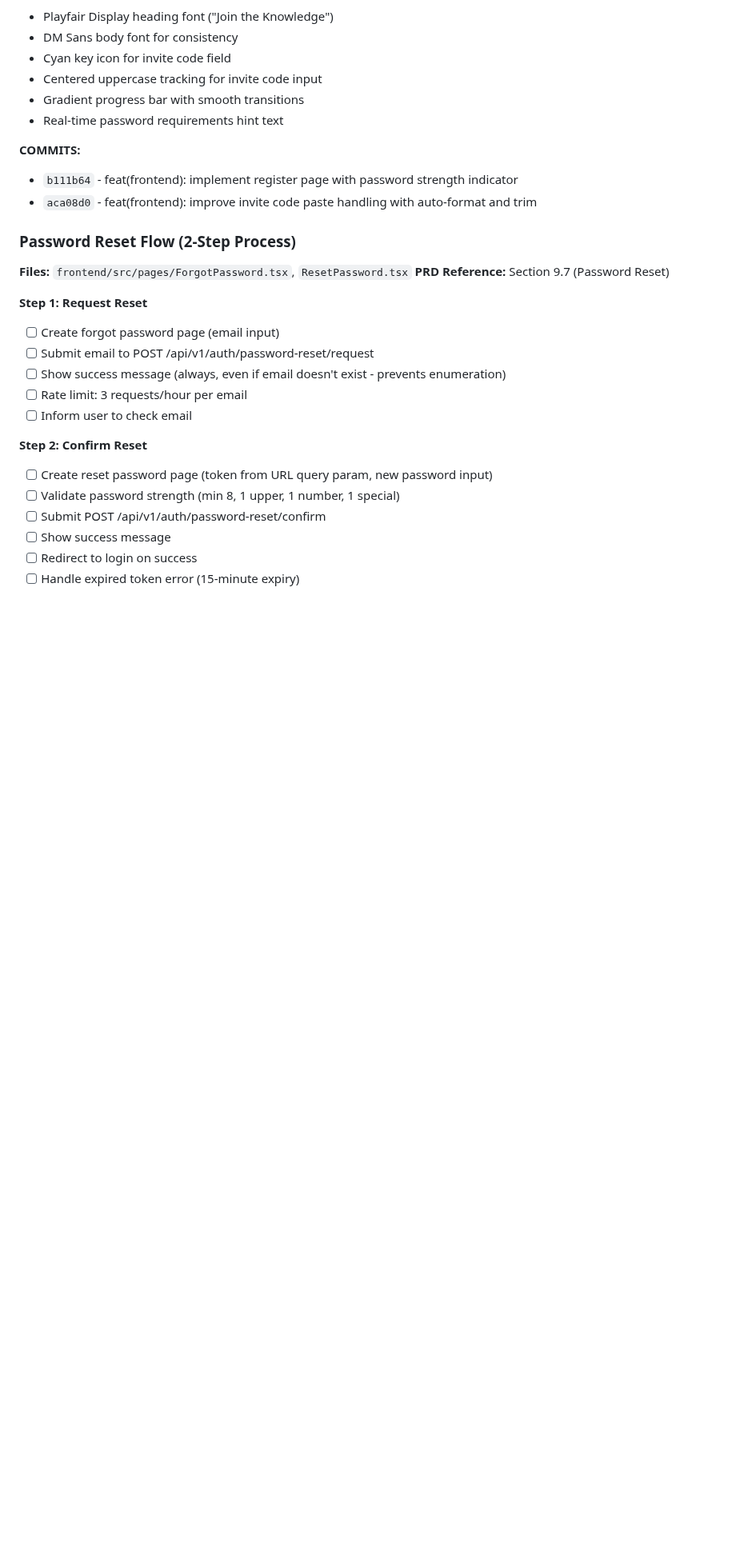
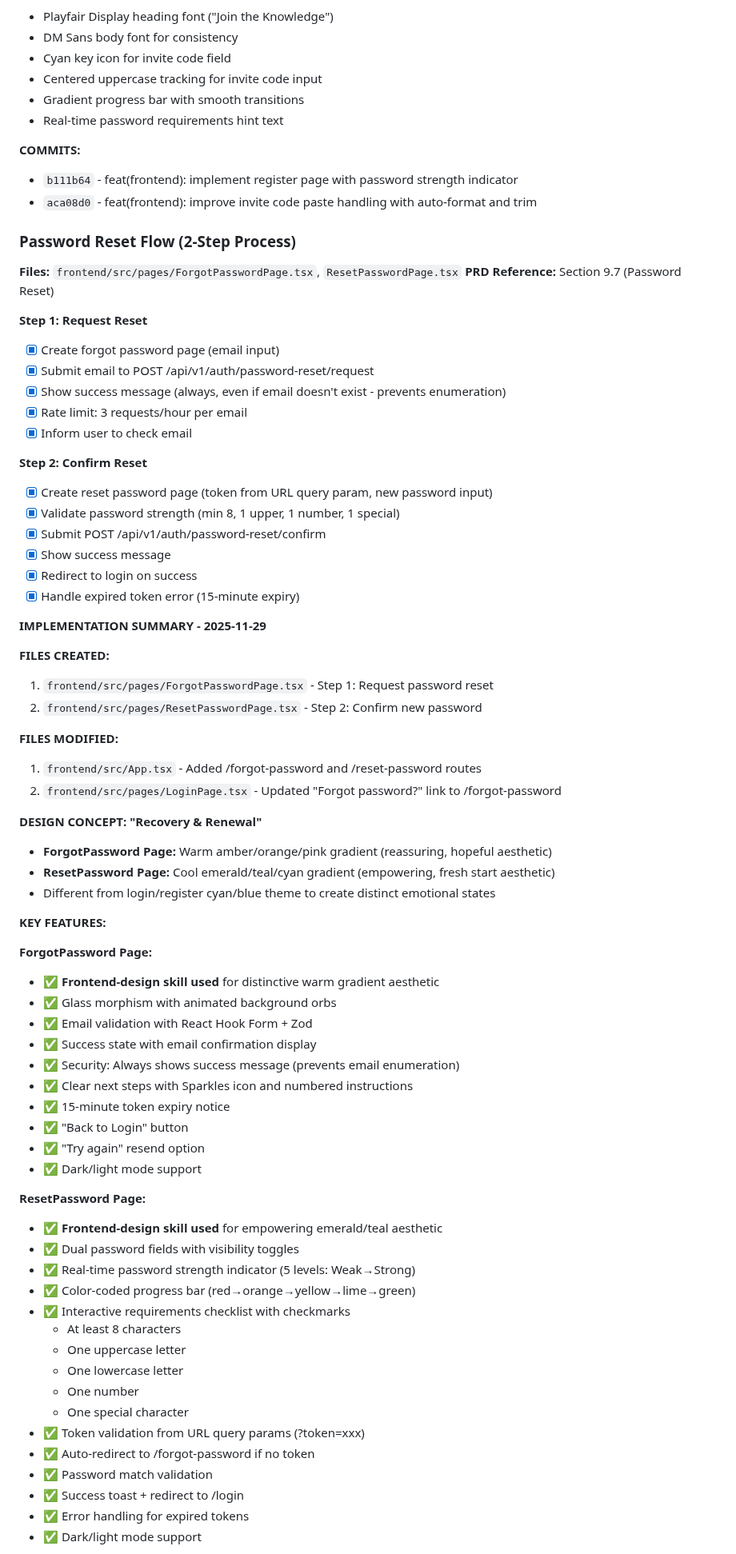
Before and after one commit to Haidarabbas731/Ragify, a Markdown page: tasks/12-FRONTEND.md, the part around one of its changes. Shown at 80% size. GitHub-like rendering; blank space fills up the shorter version.

Commit message:
docs: document password reset flow implementation with Recovery & Renewal design

```diff
--- a/tasks/12-FRONTEND.md
+++ b/tasks/12-FRONTEND.md
@@ -592,20 +592,68 @@ frontend/
 - `aca08d0` - feat(frontend): improve invite code paste handling with auto-format and trim
 
 ### Password Reset Flow (2-Step Process)
-**Files:** `frontend/src/pages/ForgotPassword.tsx`, `ResetPassword.tsx`
+**Files:** `frontend/src/pages/ForgotPasswordPage.tsx`, `ResetPasswordPage.tsx`
 **PRD Reference:** Section 9.7 (Password Reset)
 
 **Step 1: Request Reset**
-- [ ] Create forgot password page (email input)
-- [ ] Submit email to POST /api/v1/auth/password-reset/request
-- [ ] Show success message (always, even if email doesn't exist - prevents enumeration)
-- [ ] Rate limit: 3 requests/hour per email
-- [ ] Inform user to check email
+- [x] Create forgot password page (email input)
+- [x] Submit email to POST /api/v1/auth/password-reset/request
+- [x] Show success message (always, even if email doesn't exist - prevents enumeration)
+- [x] Rate limit: 3 requests/hour per email
+- [x] Inform user to check email
 
 **Step 2: Confirm Reset**
-- [ ] Create reset password page (token from URL query param, new password input)
-- [ ] Validate password strength (min 8, 1 upper, 1 number, 1 special)
-- [ ] Submit POST /api/v1/auth/password-reset/confirm
-- [ ] Show success message
-- [ ] Redirect to login on success
-- [ ] Handle expired token error (15-minute expiry)
+- [x] Create reset password page (token from URL query param, new password input)
+- [x] Validate password strength (min 8, 1 upper, 1 number, 1 special)
+- [x] Submit POST /api/v1/auth/password-reset/confirm
+- [x] Show success message
+- [x] Redirect to login on success
+- [x] Handle expired token error (15-minute expiry)
+
+**IMPLEMENTATION SUMMARY - 2025-11-29**
+
+**FILES CREATED:**
+1. `frontend/src/pages/ForgotPasswordPage.tsx` - Step 1: Request password reset
+2. `frontend/src/pages/ResetPasswordPage.tsx` - Step 2: Confirm new password
+
+**FILES MODIFIED:**
+1. `frontend/src/App.tsx` - Added /forgot-password and /reset-password routes
+2. `frontend/src/pages/LoginPage.tsx` - Updated "Forgot password?" link to /forgot-password
+
+**DESIGN CONCEPT: "Recovery & Renewal"**
+- **ForgotPassword Page:** Warm amber/orange/pink gradient (reassuring, hopeful aesthetic)
+- **ResetPassword Page:** Cool emerald/teal/cyan gradient (empowering, fresh start aesthetic)
+- Different from login/register cyan/blue theme to create distinct emotional states
+
+**KEY FEATURES:**
+
+**ForgotPassword Page:**
+- ✅ **Frontend-design skill used** for distinctive warm gradient aesthetic
+- ✅ Glass morphism with animated background orbs
+- ✅ Email validation with React Hook Form + Zod
+- ✅ Success state with email confirmation display
+- ✅ Security: Always shows success message (prevents email enumeration)
+- ✅ Clear next steps with Sparkles icon and numbered instructions
+- ✅ 15-minute token expiry notice
+- ✅ "Back to Login" button
+- ✅ "Try again" resend option
+- ✅ Dark/light mode support
+
+**ResetPassword Page:**
+- ✅ **Frontend-design skill used** for empowering emerald/teal aesthetic
+- ✅ Dual password fields with visibility toggles
+- ✅ Real-time password strength indicator (5 levels: Weak→Strong)
+- ✅ Color-coded progress bar (red→orange→yellow→lime→green)
+- ✅ Interactive requirements checklist with checkmarks
+  - At least 8 characters
+  - One uppercase letter
+  - One lowercase letter
+  - One number
+  - One special character
+- ✅ Token validation from URL query params (?token=xxx)
+- ✅ Auto-redirect to /forgot-password if no token
+- ✅ Password match validation
+- ✅ Success toast + redirect to /login
+- ✅ Error handling for expired tokens
+- ✅ Dark/light mode support
+
```
Also changed, not shown: other parts of tasks/12-FRONTEND.md (+27 -0 lines).
